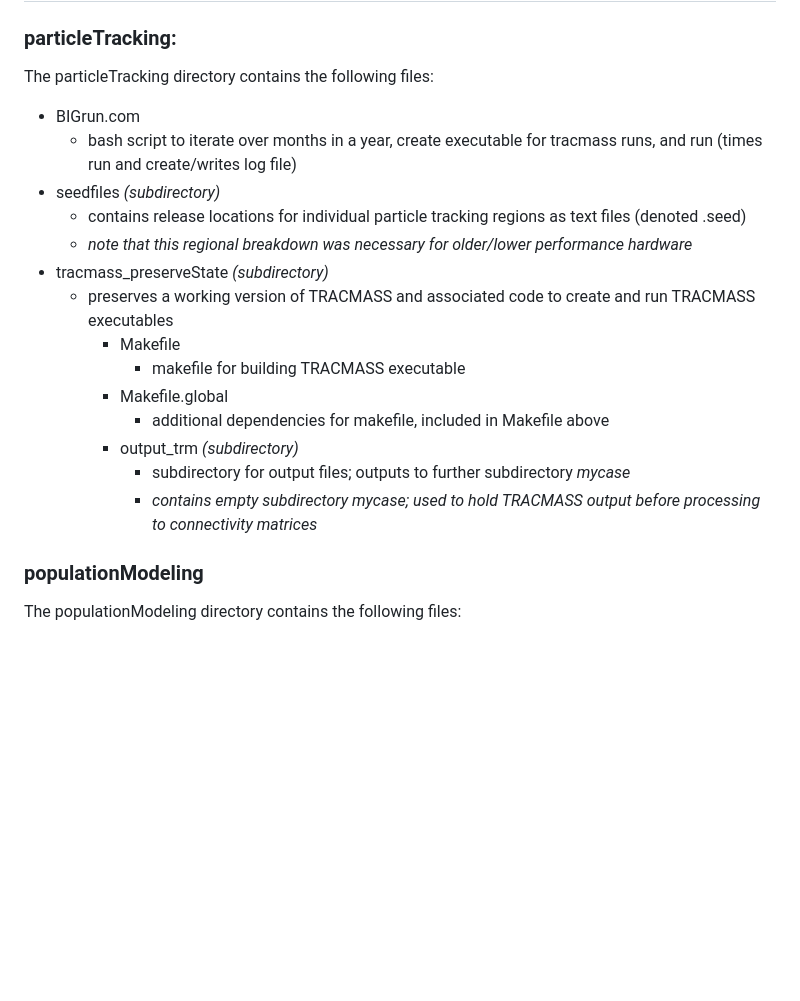
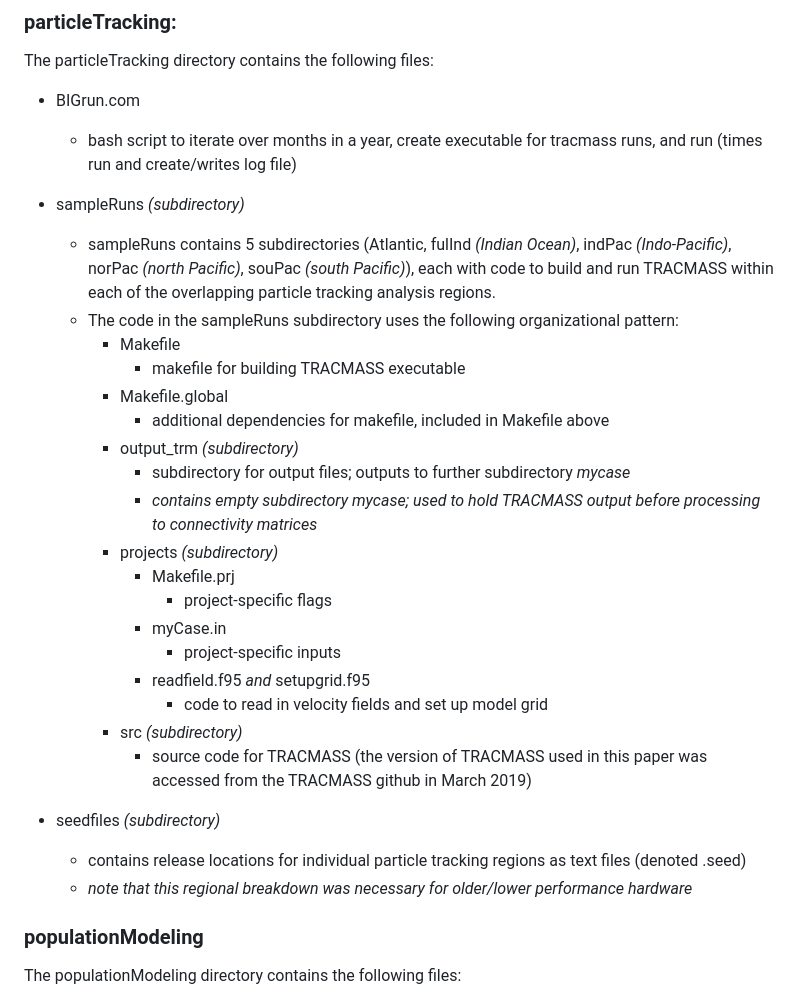
Before and after one commit to wlush/circulationBiogeography, a Markdown page: README.md, the part around the change. Drawn GitHub-style; blank space fills up the shorter version.

Commit message:
Update README.md
changed particle tracking section to contain sample runs, rather than the generic master file

```diff
--- a/README.md
+++ b/README.md
@@ -14,11 +14,9 @@ The code in this repository is divided into 3 directories: particleTracking, pop
 The particleTracking directory contains the following files:
 - BIGrun.com
   - bash script to iterate over months in a year, create executable for tracmass runs, and run (times run and create/writes log file)
-- seedfiles _(subdirectory)_
-  - contains release locations for individual particle tracking regions as text files (denoted .seed)
-  - _note that this regional breakdown was necessary for older/lower performance hardware_
-- tracmass_preserveState _(subdirectory)_
-  - preserves a working version of TRACMASS and associated code to create and run TRACMASS executables
+- sampleRuns _(subdirectory)_
+  - sampleRuns contains 5 subdirectories (Atlantic, fulInd _(Indian Ocean)_, indPac _(Indo-Pacific)_, norPac _(north Pacific)_, souPac _(south Pacific)_), each with code to build and run TRACMASS within each of the overlapping particle tracking analysis regions.
+  - The code in the sampleRuns subdirectory uses the following organizational pattern:
     - Makefile
       - makefile for building TRACMASS executable
     - Makefile.global
@@ -26,6 +24,19 @@ The particleTracking directory contains the following files:
     - output_trm _(subdirectory)_
       - subdirectory for output files; outputs to further subdirectory _mycase_
       - _contains empty subdirectory mycase; used to hold TRACMASS output before processing to connectivity matrices_
+    - projects _(subdirectory)_
+      - Makefile.prj
+        - project-specific flags
+      - myCase.in
+        - project-specific inputs
+      - readfield.f95 _and_ setupgrid.f95
+        - code to read in velocity fields and set up model grid
+    - src _(subdirectory)_
+      - source code for TRACMASS (the version of TRACMASS used in this paper was accessed from the TRACMASS github in March 2019)
+
+- seedfiles _(subdirectory)_
+  - contains release locations for individual particle tracking regions as text files (denoted .seed)
+  - _note that this regional breakdown was necessary for older/lower performance hardware_
 
 ### populationModeling
 The populationModeling directory contains the following files:
```
